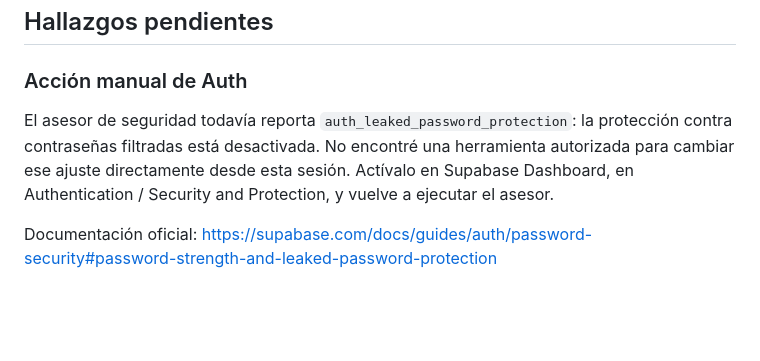
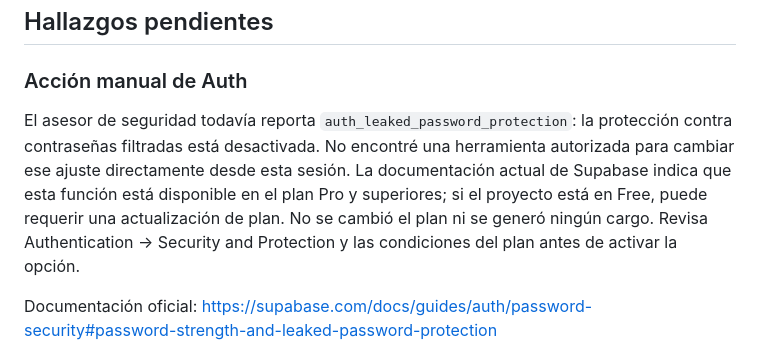
Before and after one commit to RobertDeva/Universo-Geek, a Markdown page: docs/DB-SECURITY-2026-10-14.md, the part around the change. Drawn GitHub-style; blank space fills up the shorter version.

Commit message:
docs: note Supabase plan requirement for leaked password protection

```diff
--- a/docs/DB-SECURITY-2026-10-14.md
+++ b/docs/DB-SECURITY-2026-10-14.md
@@ -35,7 +35,7 @@ Se consultaron las políticas y privilegios efectivos. Resultados confirmados:
 ## Hallazgos pendientes
 
 ### Acción manual de Auth
-El asesor de seguridad todavía reporta `auth_leaked_password_protection`: la protección contra contraseñas filtradas está desactivada. No encontré una herramienta autorizada para cambiar ese ajuste directamente desde esta sesión. Actívalo en Supabase Dashboard, en Authentication / Security and Protection, y vuelve a ejecutar el asesor.
+El asesor de seguridad todavía reporta `auth_leaked_password_protection`: la protección contra contraseñas filtradas está desactivada. No encontré una herramienta autorizada para cambiar ese ajuste directamente desde esta sesión. La documentación actual de Supabase indica que esta función está disponible en el plan Pro y superiores; si el proyecto está en Free, puede requerir una actualización de plan. No se cambió el plan ni se generó ningún cargo. Revisa Authentication → Security and Protection y las condiciones del plan antes de activar la opción.
 
 Documentación oficial: https://supabase.com/docs/guides/auth/password-security#password-strength-and-leaked-password-protection
 
```
